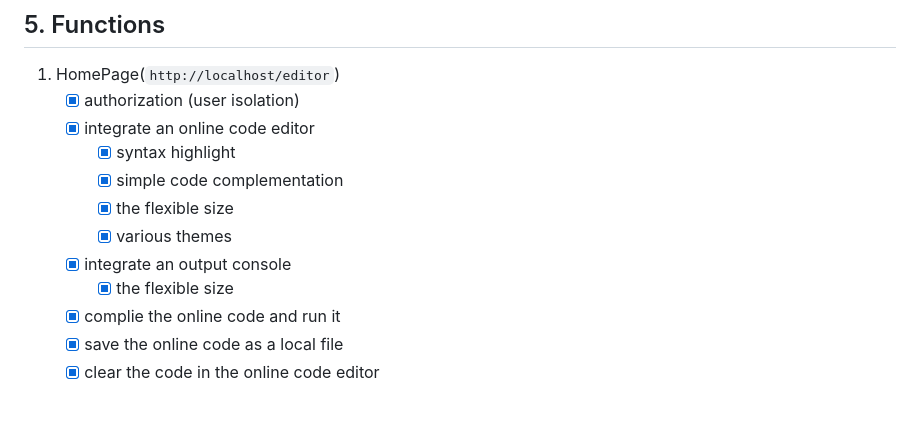
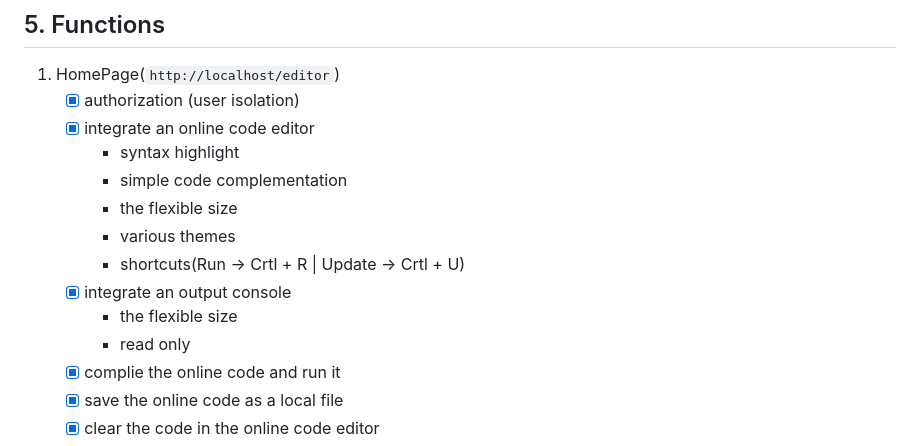
Before and after one commit to freestyletime/Cyclone4Web, a Markdown page: README.md, the part around the change. Drawn GitHub-style; blank space fills up the shorter version.

Commit message:
README.md revise

```diff
--- a/README.md
+++ b/README.md
@@ -111,12 +111,14 @@ This project layout will look like this:
 1. HomePage(`http://localhost/editor`)
     - [x] authorization (user isolation)
     - [x] integrate an online code editor
-        - [x] syntax highlight
-        - [x] simple code complementation
-        - [x] the flexible size
-        - [x] various themes
+        - syntax highlight
+        - simple code complementation
+        - the flexible size
+        - various themes
+        - shortcuts(Run -> Crtl + R | Update -> Crtl + U)
     - [x] integrate an output console
-        - [x] the flexible size
+        - the flexible size
+        - read only
     - [x] complie the online code and run it
     - [x] save the online code as a local file
     - [x] clear the code in the online code editor
```
